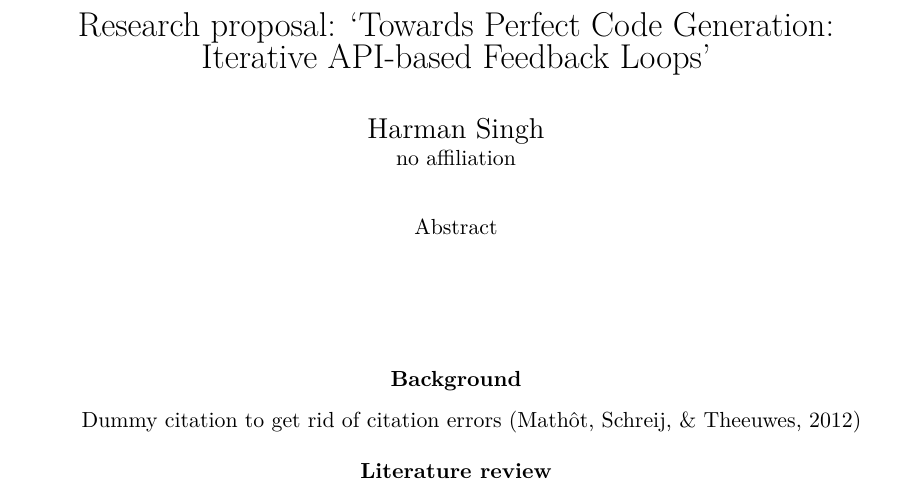
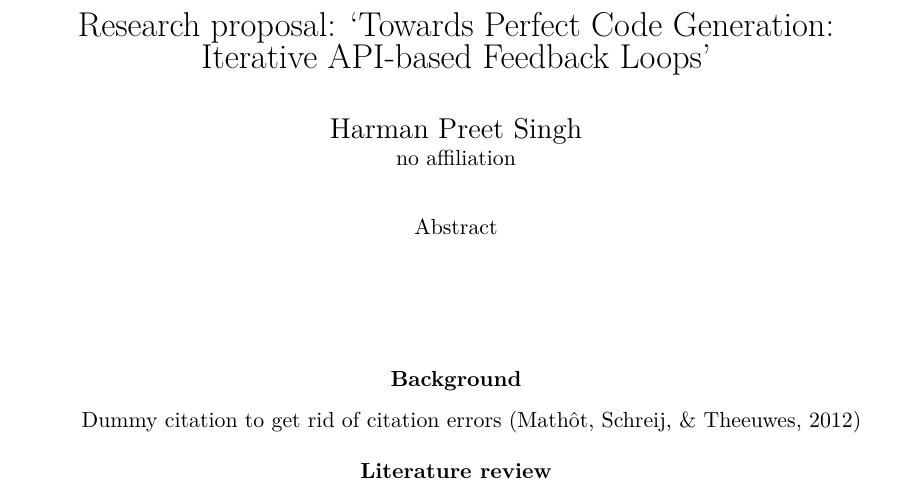
Before and after one commit to Harmxn02/RMAI-Project, a LaTeX paper (report/Onderzoeksvoorstel_HarmanSingh.tex): part of the page, cut so that both start at the same text. Compiled offline with pdfLaTeX.

Commit message:
Use my full name

```diff
--- a/report/Onderzoeksvoorstel_HarmanSingh.tex
+++ b/report/Onderzoeksvoorstel_HarmanSingh.tex
@@ -9,7 +9,7 @@
 
 \title{Research proposal: `Towards Perfect Code Generation: Iterative API-based Feedback Loops'}
 \shorttitle{Iterative API-based Feedback Loops}
-\author{Harman Singh}
+\author{Harman Preet Singh}
 \affiliation{no affiliation}
 
 \abstract{}
```
Also changed, not shown: report/Onderzoeksvoorstel_HarmanSingh.pdf.
